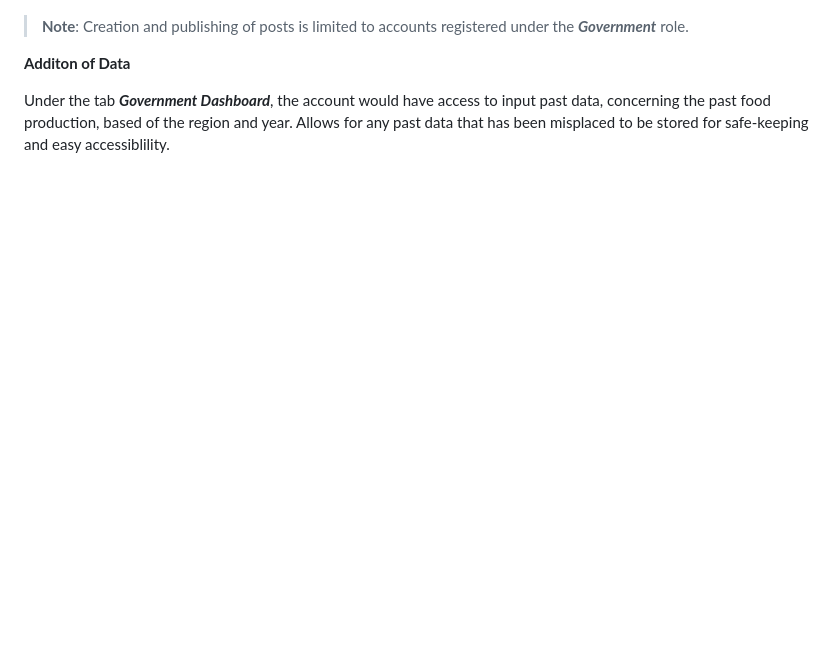
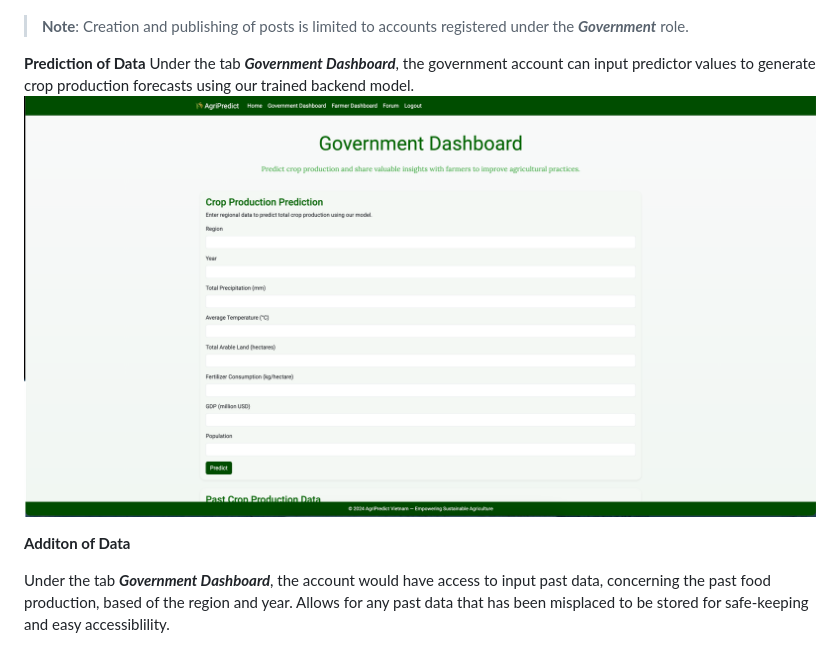
Before and after one commit to TristanNguyen04/AgriPredict-Vietnam, a Markdown page: README.md, the part around the change. Drawn GitHub-style; blank space fills up the shorter version.

```diff
--- a/README.md
+++ b/README.md
@@ -176,6 +176,10 @@ When the government account wants to make publish a post in the forum, simply fi
 
 >**Note**: Creation and publishing of posts is limited to accounts registered under the ***Government*** role.
 
+**Prediction of Data**
+Under the tab ***Government Dashboard***,  the government account can input predictor values to generate crop production forecasts using our trained backend model.
+![GovernmentDashboard (Predicton Data)](public/government_predict_data.png)
+
 **Additon of Data**
 
 Under the tab ***Government Dashboard***, the account would have access to input past data, concerning the past food production, based of the region and year. Allows for any past data that has been misplaced to be stored for safe-keeping and easy accessiblility.
```
